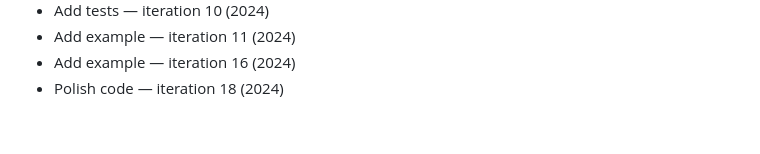
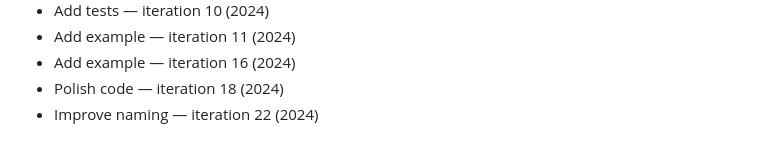
Before and after one commit to rflvfx/skills-bootstrap, a Markdown page: notes.md, the part around the change. GitHub-like rendering.

```diff
--- a/notes.md
+++ b/notes.md
@@ -209,3 +209,4 @@
 - Add example — iteration 11 (2024)
 - Add example — iteration 16 (2024)
 - Polish code — iteration 18 (2024)
+- Improve naming — iteration 22 (2024)
```
